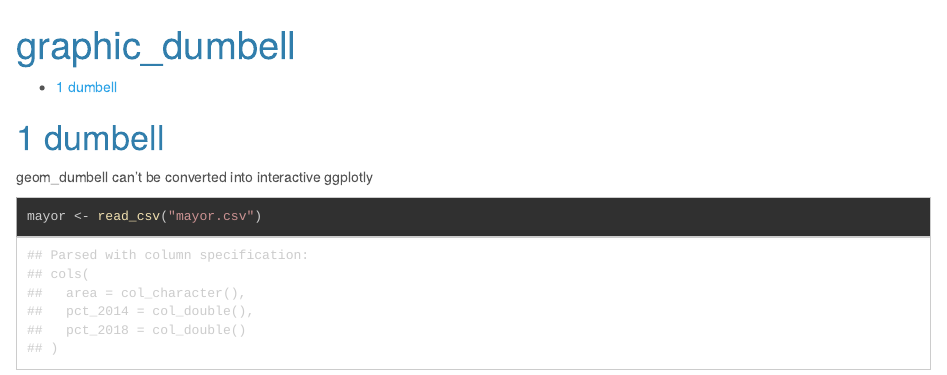
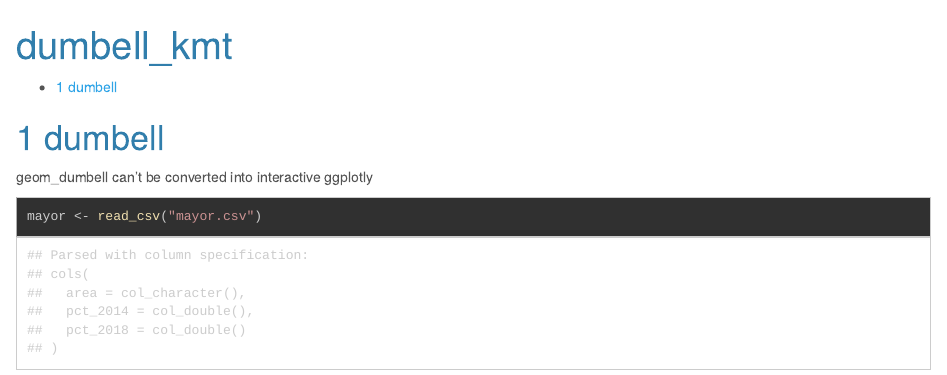
Before and after one commit to b02607055/Vis, an R Markdown document (dumbell_KMT.Rmd): the page in a window 1100 px wide, from its top. The pictures show the output file dumbell_KMT.html that the author committed with the source, opened offline.

Commit message:
Add files via upload

```diff
--- a/dumbell_KMT.Rmd
+++ b/dumbell_KMT.Rmd
@@ -1,5 +1,5 @@
 ---
-title: "graphic_dumbell"
+title: "dumbell_kmt"
 output:
   html_document:
     highlight: zenburn
```
Also changed, not shown: dumbell_KMT.html.
